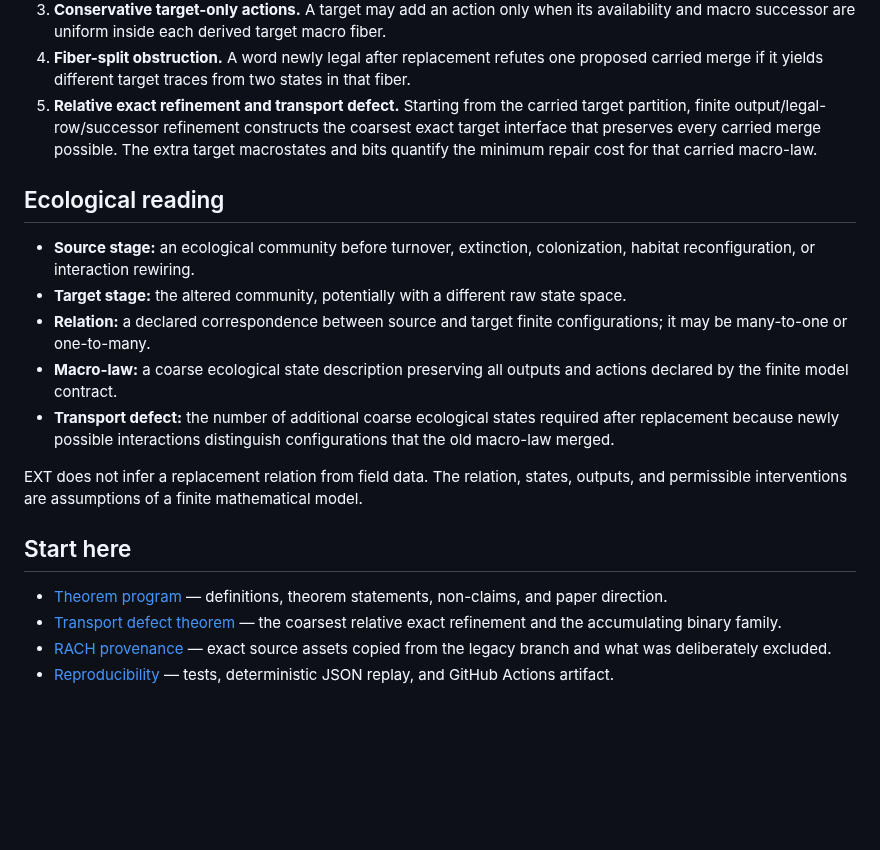
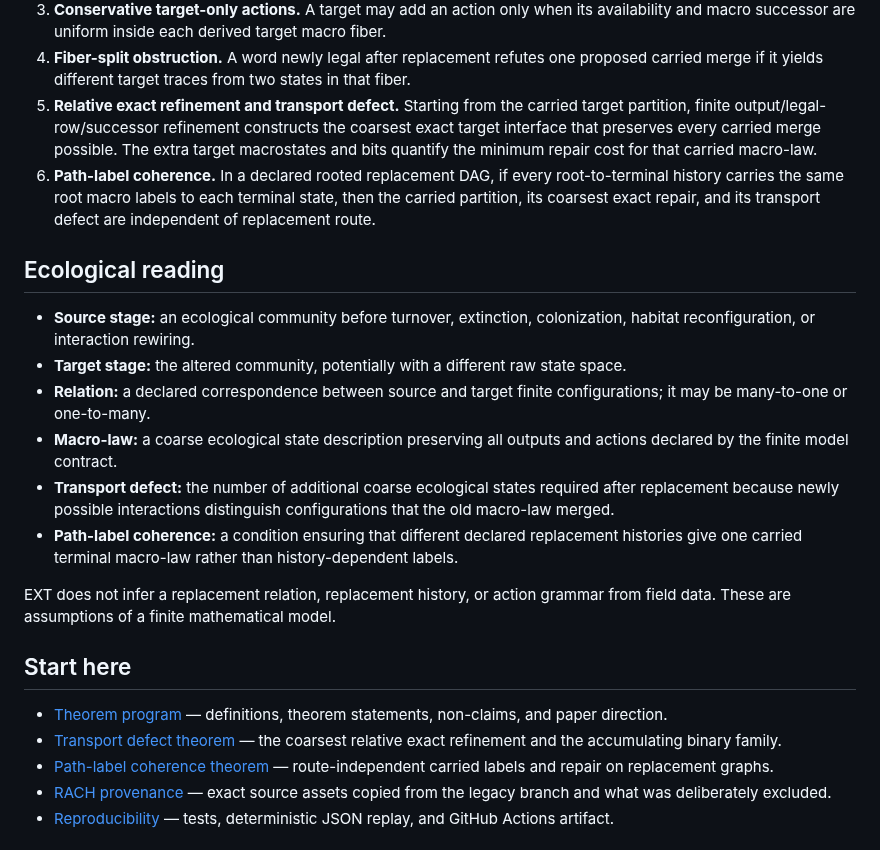
Before and after one commit to zuizui0223/mltr, a Markdown page: README.md, the part around the change. Drawn GitHub-style; blank space fills up the shorter version.

Commit message:
docs: add path-coherent transport theorem

```diff
--- a/README.md
+++ b/README.md
@@ -13,6 +13,7 @@ The project develops finite theorems for **non-nested** system changes. It does
 3. **Conservative target-only actions.** A target may add an action only when its availability and macro successor are uniform inside each derived target macro fiber.
 4. **Fiber-split obstruction.** A word newly legal after replacement refutes one proposed carried merge if it yields different target traces from two states in that fiber.
 5. **Relative exact refinement and transport defect.** Starting from the carried target partition, finite output/legal-row/successor refinement constructs the coarsest exact target interface that preserves every carried merge possible. The extra target macrostates and bits quantify the minimum repair cost for that carried macro-law.
+6. **Path-label coherence.** In a declared rooted replacement DAG, if every root-to-terminal history carries the same root macro labels to each terminal state, then the carried partition, its coarsest exact repair, and its transport defect are independent of replacement route.
 
 ## Ecological reading
 
@@ -21,13 +22,15 @@ The project develops finite theorems for **non-nested** system changes. It does
 - **Relation:** a declared correspondence between source and target finite configurations; it may be many-to-one or one-to-many.
 - **Macro-law:** a coarse ecological state description preserving all outputs and actions declared by the finite model contract.
 - **Transport defect:** the number of additional coarse ecological states required after replacement because newly possible interactions distinguish configurations that the old macro-law merged.
+- **Path-label coherence:** a condition ensuring that different declared replacement histories give one carried terminal macro-law rather than history-dependent labels.
 
-EXT does not infer a replacement relation from field data. The relation, states, outputs, and permissible interventions are assumptions of a finite mathematical model.
+EXT does not infer a replacement relation, replacement history, or action grammar from field data. These are assumptions of a finite mathematical model.
 
 ## Start here
 
 - [Theorem program](docs/theorem_program.md) — definitions, theorem statements, non-claims, and paper direction.
 - [Transport defect theorem](docs/transport_defect.md) — the coarsest relative exact refinement and the accumulating binary family.
+- [Path-label coherence theorem](docs/path_coherence.md) — route-independent carried labels and repair on replacement graphs.
 - [RACH provenance](docs/rach_provenance.md) — exact source assets copied from the legacy branch and what was deliberately excluded.
 - [Reproducibility](docs/reproducibility.md) — tests, deterministic JSON replay, and GitHub Actions artifact.
 
```
